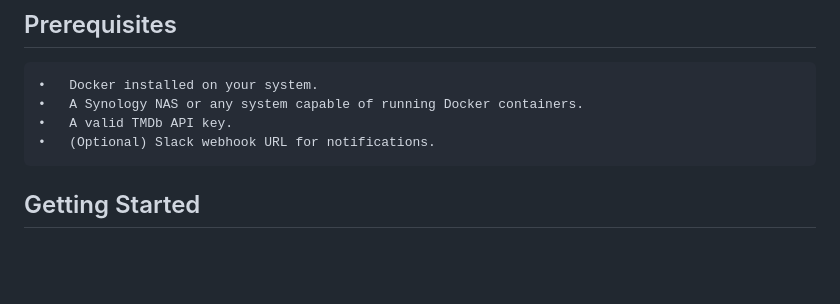
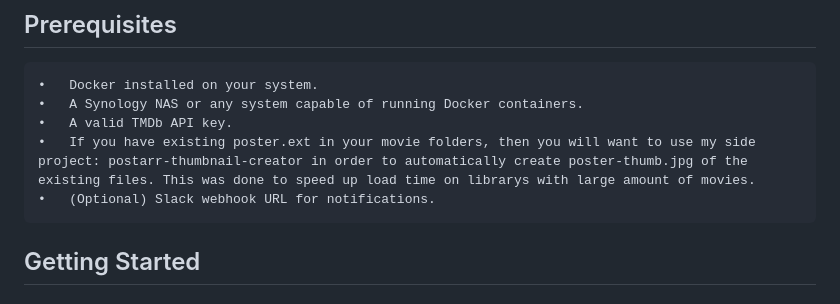
Before and after one commit to anthonysnyder/postarr, a Markdown page: README.md, the part around the change. Rendered like a GitHub page; blank space fills up the shorter version.

```diff
--- a/README.md
+++ b/README.md
@@ -19,7 +19,9 @@ Welcome to Postarr, a Flask-based application designed to automatically scrape y
 	•	Docker installed on your system.
 	•	A Synology NAS or any system capable of running Docker containers.
 	•	A valid TMDb API key.
+ 	•	If you have existing poster.ext in your movie folders, then you will want to use my side project: postarr-thumbnail-creator in order to automatically create poster-thumb.jpg of the existing files. This was done to speed up load time on librarys with large amount of movies.
 	•	(Optional) Slack webhook URL for notifications.
+
 
 ## Getting Started
 
```
